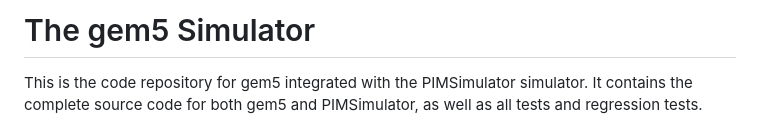
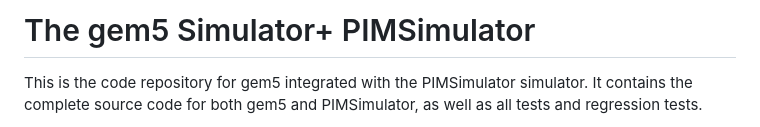
Before and after one commit to liu1261963463/gem5-and-PIMSimulator-2026, a Markdown page: README.md, the part around the change. GitHub-like rendering.

```diff
--- a/README.md
+++ b/README.md
@@ -1,4 +1,4 @@
-# The gem5 Simulator
+# The gem5 Simulator+ PIMSimulator
 
 This is the code repository for gem5 integrated with the PIMSimulator simulator. It contains the complete source code for both gem5 and PIMSimulator, as well as all tests and regression tests.
 
```
